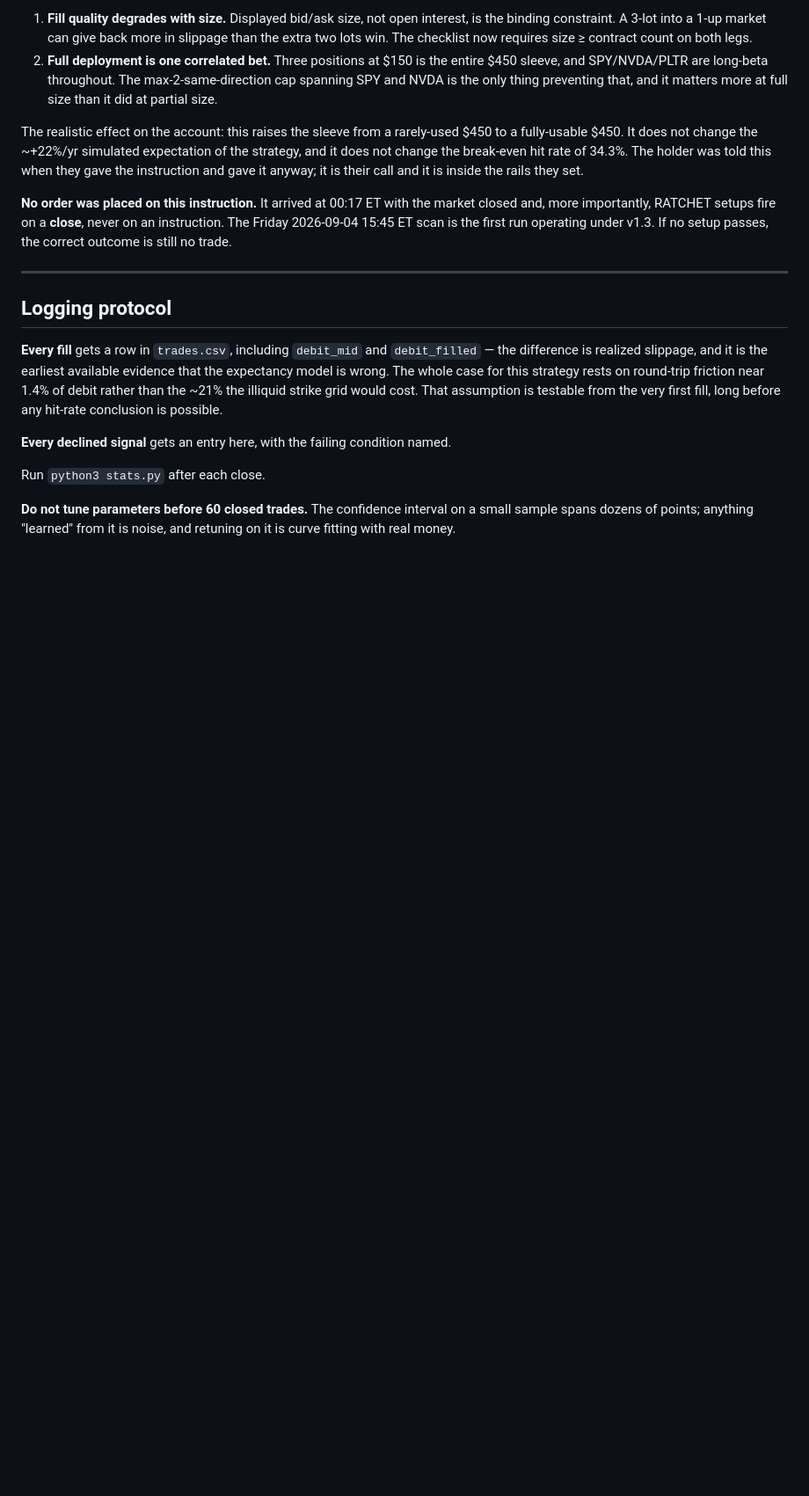
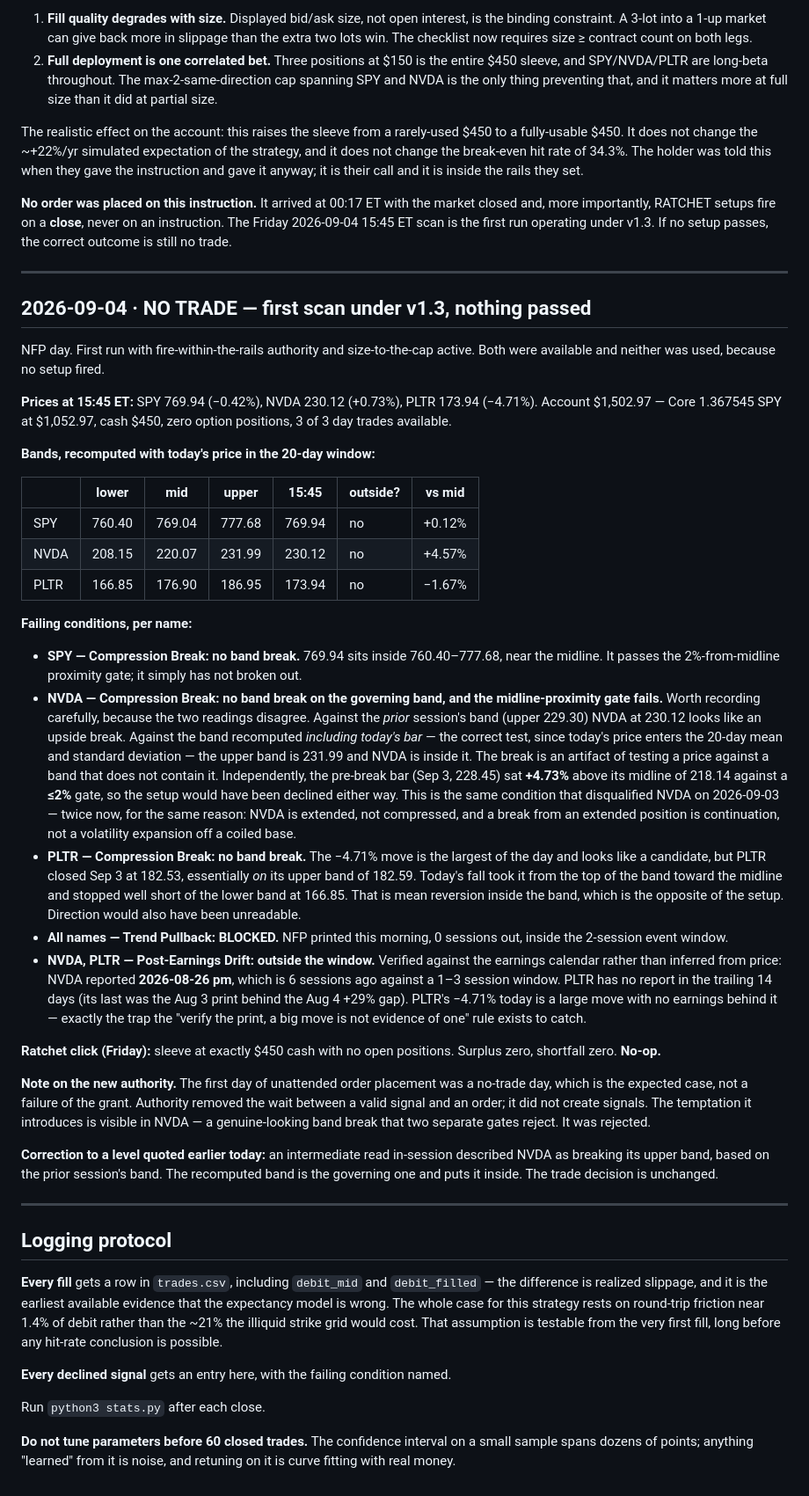
Before and after one commit to farnsworth361-hash/Jarvissocial-site, a Markdown page: strategy/journal/DECISIONS.md, the part around the change. Shown at 88% size. GitHub-like rendering; blank space fills up the shorter version.

Commit message:
Journal 2026-09-04: no trade, first scan under v1.3
NFP day. Fire-within-the-rails authority and size-to-the-cap were both
active and neither was used, because nothing passed.

No Compression Break on any name once the band is recomputed to include
the bar being tested. NVDA is the entry worth reading: against the prior
session's band it looks like an upside break, but the band including
today's price has its upper edge at 231.99 against a 230.12 print, and the
pre-break bar sat +4.73% above its midline against a <=2% gate. Declined
for the same reason as 2026-09-03 — extended, not compressed.

PLTR's -4.71% was the largest move of the day and is not a setup: it fell
from the upper band toward the midline, which is mean reversion inside the
band. Trend Pullback blocked on all names (NFP, 0 sessions out).
Post-Earnings Drift verified against the calendar rather than price —
NVDA reported 2026-08-26, six sessions back; PLTR has no print in the
window.

Friday ratchet click is a no-op: sleeve at exactly $450 with no open
positions. Scan window restored to the next five trading days.

Co-Authored-By: Claude Opus 5 <noreply@anthropic.com>
Claude-Session: https://claude.ai/code/session_01UjXvbEHXGThGVp4W9RYmKB

```diff
--- a/strategy/journal/DECISIONS.md
+++ b/strategy/journal/DECISIONS.md
@@ -395,6 +395,73 @@ under v1.3. If no setup passes, the correct outcome is still no trade.
 
 ---
 
+## 2026-09-04 · NO TRADE — first scan under v1.3, nothing passed
+
+NFP day. First run with fire-within-the-rails authority and size-to-the-cap
+active. Both were available and neither was used, because no setup fired.
+
+**Prices at 15:45 ET:** SPY 769.94 (−0.42%), NVDA 230.12 (+0.73%),
+PLTR 173.94 (−4.71%). Account $1,502.97 — Core 1.367545 SPY at $1,052.97,
+cash $450, zero option positions, 3 of 3 day trades available.
+
+**Bands, recomputed with today's price in the 20-day window:**
+
+| | lower | mid | upper | 15:45 | outside? | vs mid |
+|---|---|---|---|---|---|---|
+| SPY | 760.40 | 769.04 | 777.68 | 769.94 | no | +0.12% |
+| NVDA | 208.15 | 220.07 | 231.99 | 230.12 | no | +4.57% |
+| PLTR | 166.85 | 176.90 | 186.95 | 173.94 | no | −1.67% |
+
+**Failing conditions, per name:**
+
+- **SPY — Compression Break: no band break.** 769.94 sits inside
+  760.40–777.68, near the midline. It passes the 2%-from-midline proximity
+  gate; it simply has not broken out.
+- **NVDA — Compression Break: no band break on the governing band, and the
+  midline-proximity gate fails.** Worth recording carefully, because the two
+  readings disagree. Against the *prior* session's band (upper 229.30) NVDA at
+  230.12 looks like an upside break. Against the band recomputed *including
+  today's bar* — the correct test, since today's price enters the 20-day mean
+  and standard deviation — the upper band is 231.99 and NVDA is inside it. The
+  break is an artifact of testing a price against a band that does not contain
+  it. Independently, the pre-break bar (Sep 3, 228.45) sat **+4.73%** above its
+  midline of 218.14 against a **≤2%** gate, so the setup would have been
+  declined either way. This is the same condition that disqualified NVDA on
+  2026-09-03 — twice now, for the same reason: NVDA is extended, not compressed,
+  and a break from an extended position is continuation, not a volatility
+  expansion off a coiled base.
+- **PLTR — Compression Break: no band break.** The −4.71% move is the largest
+  of the day and looks like a candidate, but PLTR closed Sep 3 at 182.53,
+  essentially *on* its upper band of 182.59. Today's fall took it from the top
+  of the band toward the midline and stopped well short of the lower band at
+  166.85. That is mean reversion inside the band, which is the opposite of the
+  setup. Direction would also have been unreadable.
+- **All names — Trend Pullback: BLOCKED.** NFP printed this morning, 0 sessions
+  out, inside the 2-session event window.
+- **NVDA, PLTR — Post-Earnings Drift: outside the window.** Verified against
+  the earnings calendar rather than inferred from price: NVDA reported
+  **2026-08-26 pm**, which is 6 sessions ago against a 1–3 session window. PLTR
+  has no report in the trailing 14 days (its last was the Aug 3 print behind the
+  Aug 4 +29% gap). PLTR's −4.71% today is a large move with no earnings behind
+  it — exactly the trap the "verify the print, a big move is not evidence of
+  one" rule exists to catch.
+
+**Ratchet click (Friday):** sleeve at exactly $450 cash with no open positions.
+Surplus zero, shortfall zero. **No-op.**
+
+**Note on the new authority.** The first day of unattended order placement was a
+no-trade day, which is the expected case, not a failure of the grant. Authority
+removed the wait between a valid signal and an order; it did not create signals.
+The temptation it introduces is visible in NVDA — a genuine-looking band break
+that two separate gates reject. It was rejected.
+
+**Correction to a level quoted earlier today:** an intermediate read in-session
+described NVDA as breaking its upper band, based on the prior session's band.
+The recomputed band is the governing one and puts it inside. The trade decision
+is unchanged.
+
+---
+
 ## Logging protocol
 
 **Every fill** gets a row in `trades.csv`, including `debit_mid` and
```
